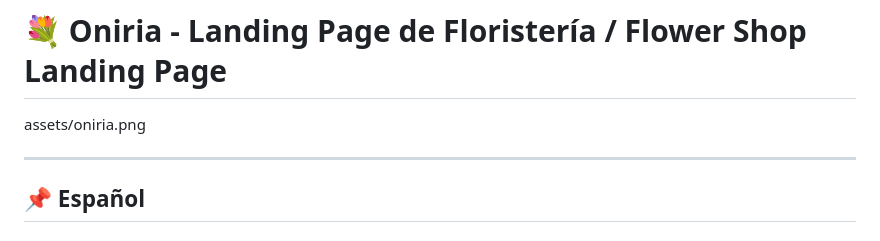
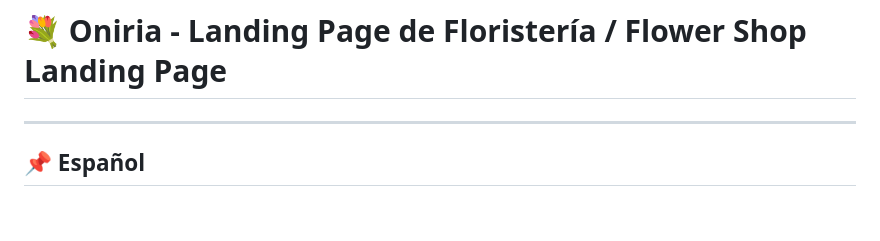
Before and after one commit to AraceliFradejas/oniria, a Markdown page: README.md, the part around the change. Rendered like a GitHub page.

Commit message:
readme final

```diff
--- a/README.md
+++ b/README.md
@@ -1,7 +1,4 @@
 # 💐 Oniria - Landing Page de Floristería / Flower Shop Landing Page
-
-assets/oniria.png
-
 ---
 
 ## 📌 Español
```
